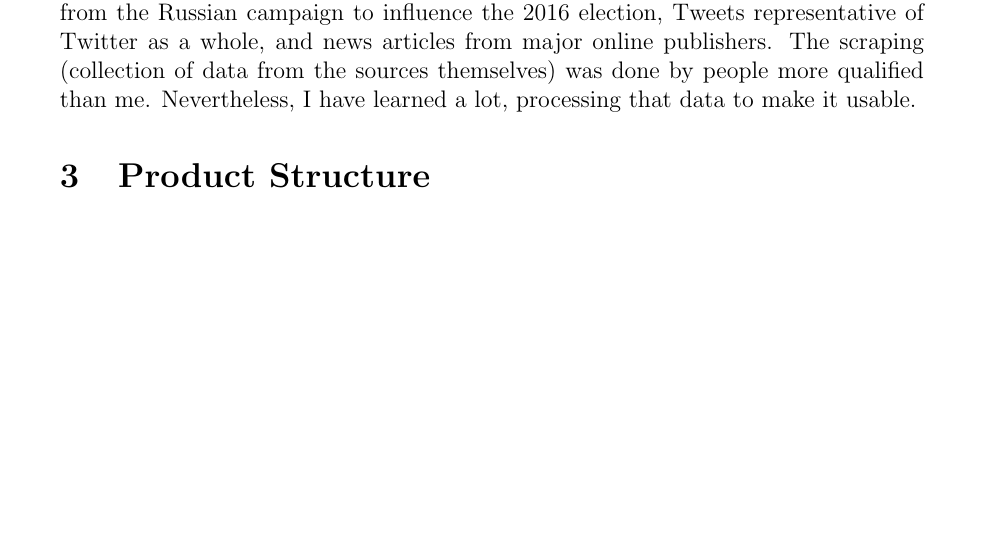
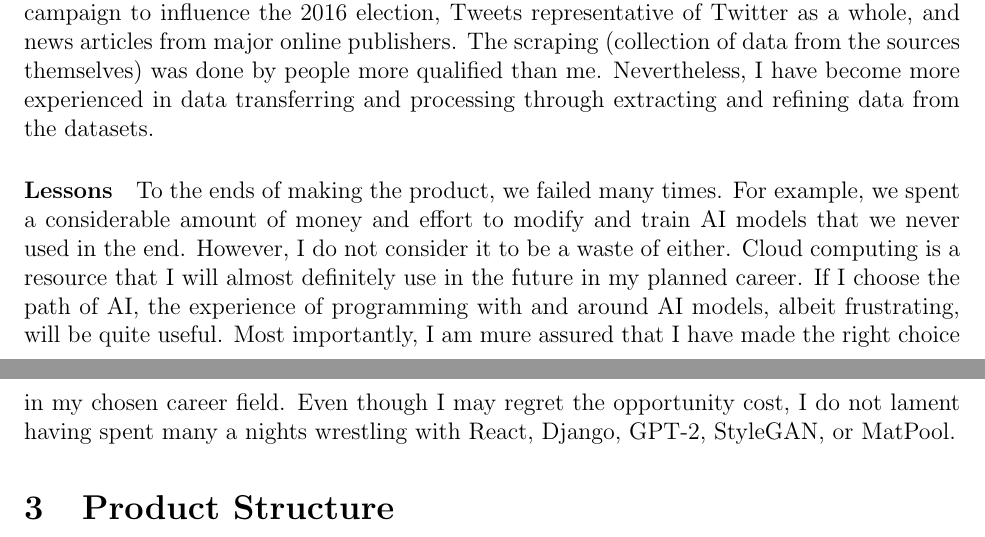
Before and after one commit to LeoLinRui/SSTP, a LaTeX document (Final Paper/SSTP_Paper.tex): part of page 5 of 6 before the commit and two parts of pages 4 and 5 of 6 after it, the two joined at a grey line, cut so that both start at the same text, the shorter picture padded with empty space. Compiled offline with pdfLaTeX.

Commit message:
Update SSTP_Paper.tex

```diff
--- a/Final Paper/SSTP_Paper.tex
+++ b/Final Paper/SSTP_Paper.tex
@@ -1,5 +1,5 @@
 \documentclass[12pt, letterpaper]{article}
-\usepackage[letterpaper, portrait, margin=1.25in]{geometry}
+\usepackage[letterpaper, portrait, margin=1in]{geometry}
 \usepackage[utf8]{inputenc}
 \usepackage[english]{babel}
 \usepackage{graphicx}
@@ -51,8 +51,9 @@
 
 \paragraph{Barker Backend}The app's backend is made using the Django framework in Python and hosted on Google Cloud Platform's (GCP) App Engine (AE). The data is stored in an embedded Structured Query Language (SQL) database. I did not know Django beforehand (since I never used a web development framework), but I did know Python. It was helpful that I knew the language, but it did not help as much as I anticipated. I came in complacent and did not defer as much to tutorials, which was unwise. I had to wrestle with Django, SQL, and \emph{the Internet} and the lack of help for it online, despite it being almost as old as me. Internet protocols were restricting and made things more complicated; I had to be careful as to not allow the user to be attacked (though I, as the developer, am not at risk thanks to hosting on AE). I especially struggled with designing and manipulating the database because I did not even know the design and functional patterns of SQL---it was like driving a car without knowing what roads are. Fortunately, Django and SQL's age means that they are much more stable and reliable, though I did almost completely mangled my database were it not for version control. The difficulty in programming is not the programming language but the thought and design that goes behind it. Not that I didn't know it (after all, I'm not substituting my college degree with a programming course), this was definitely the most powerful example I've experienced.
 
-\paragraph{Text Generation}I trained OpenAI's GPT-2, a Natural Language Processing model, on various text content sources. I trained the model to replicate Tweets from the Russian campaign to influence the 2016 election, Tweets representative of Twitter as a whole, and news articles from major online publishers. The scraping (collection of data from the sources themselves) was done by people more qualified than me. Nevertheless, I have learned a lot, processing that data to make it usable.
+\paragraph{Text Generation}I trained OpenAI's GPT-2, a Natural Language Processing model, on various text content sources. I trained the model to replicate Tweets from the Russian campaign to influence the 2016 election, Tweets representative of Twitter as a whole, and news articles from major online publishers. The scraping (collection of data from the sources themselves) was done by people more qualified than me. Nevertheless, I have become more experienced in data transferring and processing through extracting and refining data from the datasets.
 
+\paragraph{Lessons}To the ends of making the product, we failed many times. For example, we spent a considerable amount of money and effort to modify and train AI models that we never used in the end. However, I do not consider it to be a waste of either. Cloud computing is a resource that I will almost definitely use in the future in my planned career. If I choose the path of AI, the experience of programming with and around AI models, albeit frustrating, will be quite useful. Most importantly, I am mure assured that I have made the right choice in my chosen career field. Even though I may regret the opportunity cost, I do not lament having spent many a nights wrestling with React, Django, GPT-2, StyleGAN, or MatPool.
 
 % Are we gonna bother with this?
 \section{Product Structure}
```
